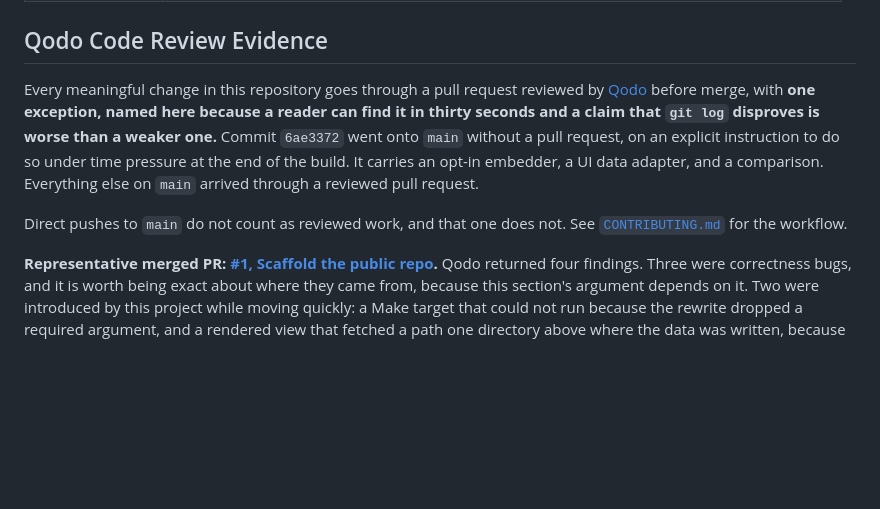
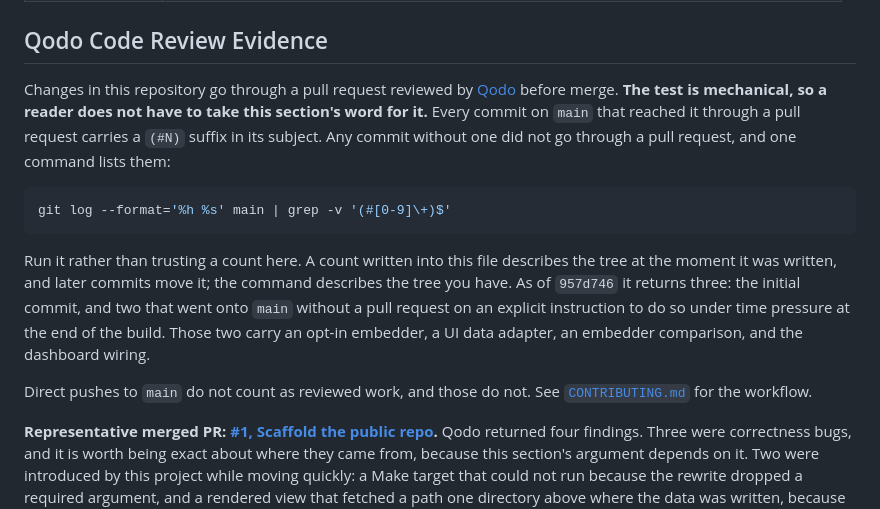
Before and after one commit to gocon-loca/trueforge-skill-loop, a Markdown page: README.md, the part around the change. Drawn GitHub-style; blank space fills up the shorter version.

Commit message:
State the review claim as a rule a reader can run, not an enumeration (#21)

````diff
--- a/README.md
+++ b/README.md
@@ -165,15 +165,24 @@ above still register and list correctly.
 
 ## Qodo Code Review Evidence
 
-Every meaningful change in this repository goes through a pull request reviewed by
-[Qodo](https://www.qodo.ai) before merge, with **one exception, named here because a reader
-can find it in thirty seconds and a claim that `git log` disproves is worse than a weaker
-one.** Commit `6ae3372` went onto `main` without a pull request, on an explicit instruction
-to do so under time pressure at the end of the build. It carries an opt-in embedder, a UI
-data adapter, and a comparison. Everything else on `main` arrived through a reviewed pull
-request.
+Changes in this repository go through a pull request reviewed by
+[Qodo](https://www.qodo.ai) before merge. **The test is mechanical, so a reader does not have
+to take this section's word for it.** Every commit on `main` that reached it through a pull
+request carries a `(#N)` suffix in its subject. Any commit without one did not go through a
+pull request, and one command lists them:
 
-Direct pushes to `main` do not count as reviewed work, and that one does not.
+```sh
+git log --format='%h %s' main | grep -v '(#[0-9]\+)$'
+```
+
+Run it rather than trusting a count here. A count written into this file describes the tree
+at the moment it was written, and later commits move it; the command describes the tree you
+have. As of `957d746` it returns three: the initial commit, and two that went onto `main`
+without a pull request on an explicit instruction to do so under time pressure at the end of
+the build. Those two carry an opt-in embedder, a UI data adapter, an embedder comparison, and
+the dashboard wiring.
+
+Direct pushes to `main` do not count as reviewed work, and those do not.
 See [`CONTRIBUTING.md`](CONTRIBUTING.md) for the workflow.
 
 **Representative merged PR:
````
